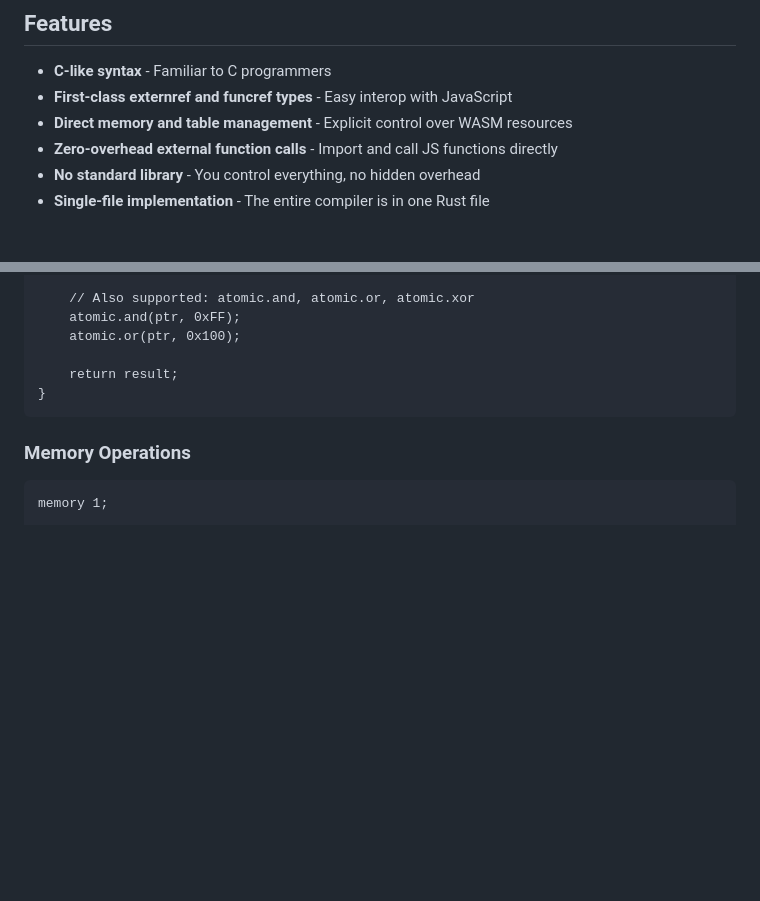
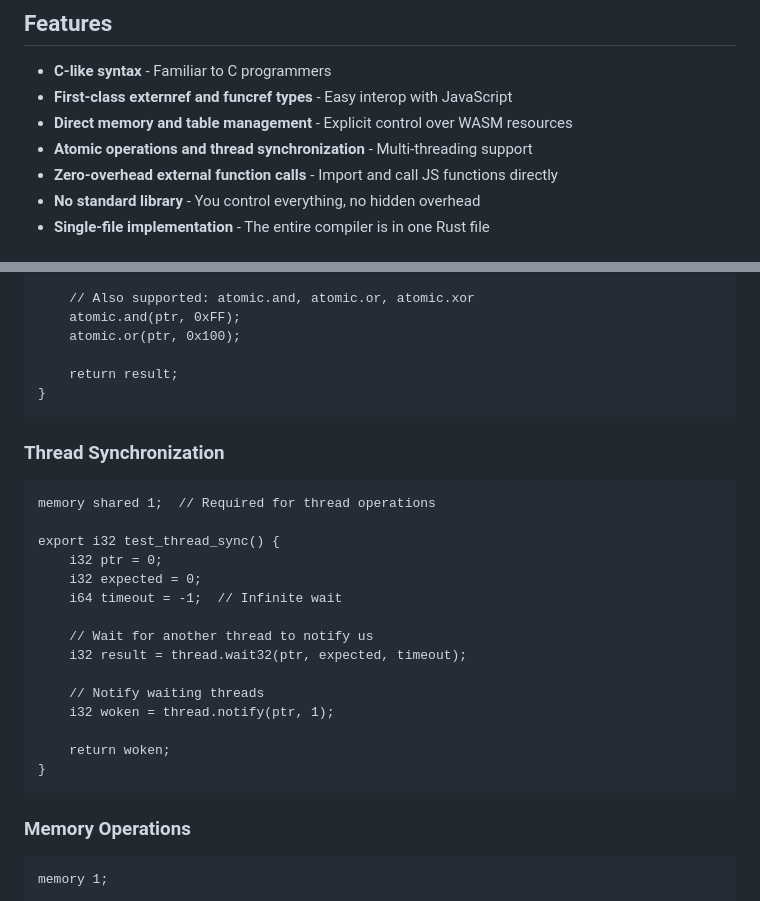
Before and after one commit to richardanaya/wasc, a Markdown page: README.md, 2 parts joined by grey strips. GitHub-like rendering; blank space fills up the shorter version.

Commit message:
document thread synchronization primitives in README

````diff
--- a/README.md
+++ b/README.md
@@ -7,6 +7,7 @@ A C-like language compiler specifically designed for WebAssembly with first-clas
 - **C-like syntax** - Familiar to C programmers
 - **First-class externref and funcref types** - Easy interop with JavaScript
 - **Direct memory and table management** - Explicit control over WASM resources
+- **Atomic operations and thread synchronization** - Multi-threading support
 - **Zero-overhead external function calls** - Import and call JS functions directly
 - **No standard library** - You control everything, no hidden overhead
 - **Single-file implementation** - The entire compiler is in one Rust file
@@ -154,6 +155,25 @@ export i32 test_atomic() {
 }
 ```
 
+### Thread Synchronization
+```wasc
+memory shared 1;  // Required for thread operations
+
+export i32 test_thread_sync() {
+    i32 ptr = 0;
+    i32 expected = 0;
+    i64 timeout = -1;  // Infinite wait
+
+    // Wait for another thread to notify us
+    i32 result = thread.wait32(ptr, expected, timeout);
+
+    // Notify waiting threads
+    i32 woken = thread.notify(ptr, 1);
+
+    return woken;
+}
+```
+
 ### Memory Operations
 ```wasc
 memory 1;
````
